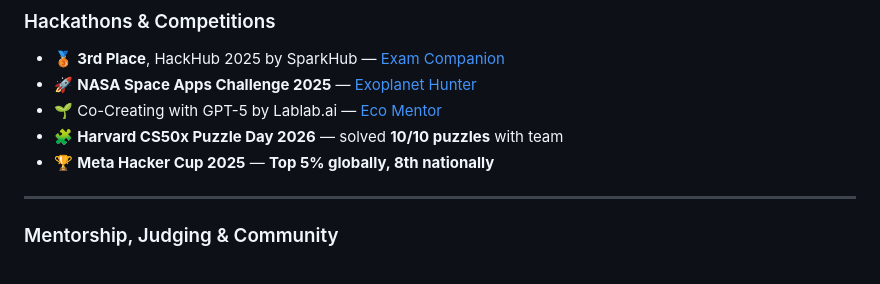
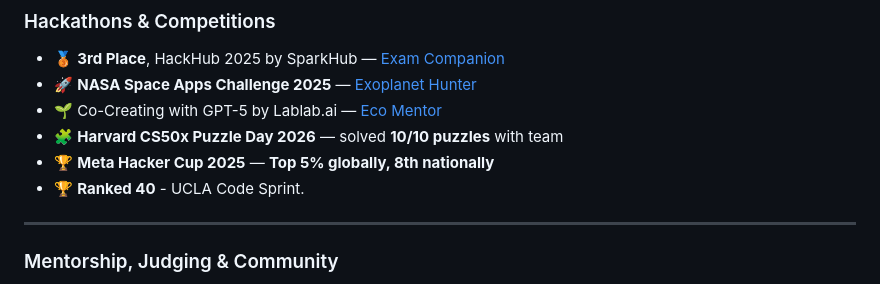
Before and after one commit to ali-haris/ali-haris, a Markdown page: README.md, the part around the change. Drawn GitHub-style.

```diff
--- a/README.md
+++ b/README.md
@@ -60,6 +60,7 @@ I enjoy research, implementation, experimentation, and participating in internat
 - 🌱 Co-Creating with GPT-5 by Lablab.ai — [Eco Mentor](https://lablab.ai/event/co-creating-with-gpt-5/ai-for-sustainability/green-mentor)
 - 🧩 **Harvard CS50x Puzzle Day 2026** — solved **10/10 puzzles** with team
 - 🏆 **Meta Hacker Cup 2025** — **Top 5% globally, 8th nationally**
+- 🏆 **Ranked 40** - UCLA Code Sprint.
 
 ---
 
```
